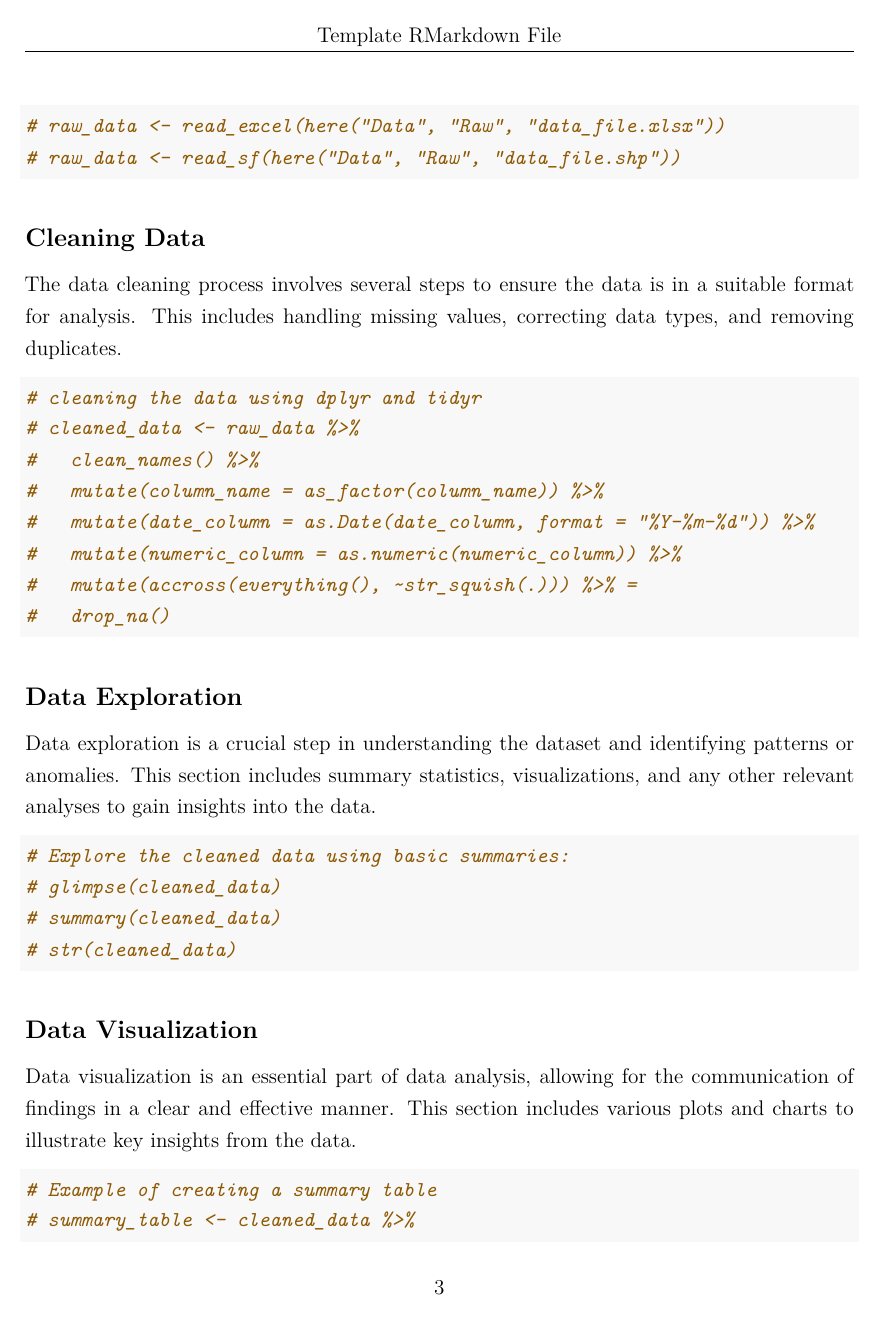
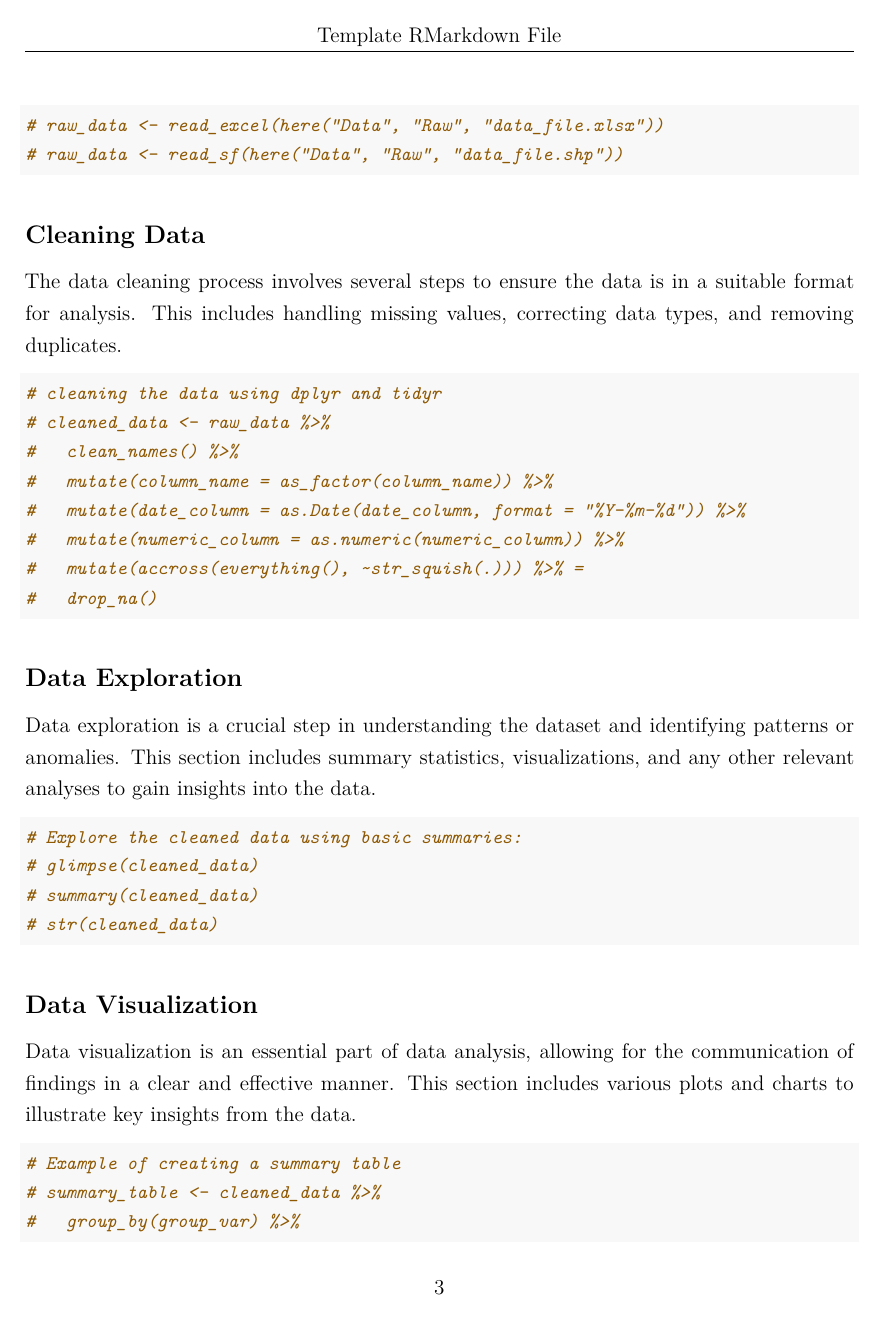
Before and after one commit to robertjdellinger/template-repository, a LaTeX document (Scripts/01-template-rmarkdown.tex): page 3 of 6 before the commit and page 3 of 5 after it. Compiled offline with XeLaTeX.

Commit message:
🔄 Auto commit from .Rprofile

```diff
--- a/Scripts/01-template-rmarkdown.tex
+++ b/Scripts/01-template-rmarkdown.tex
@@ -154,7 +154,8 @@
   showspaces = false,
   showtabs = false,
   breaklines,
-  commandchars=\\\{\}
+  commandchars=\\\{\},
+  fontsize=\small
 }
 
 \ifLuaTeX
```
Also changed, not shown: Scripts/01-template-rmarkdown.pdf, 1 other file.
